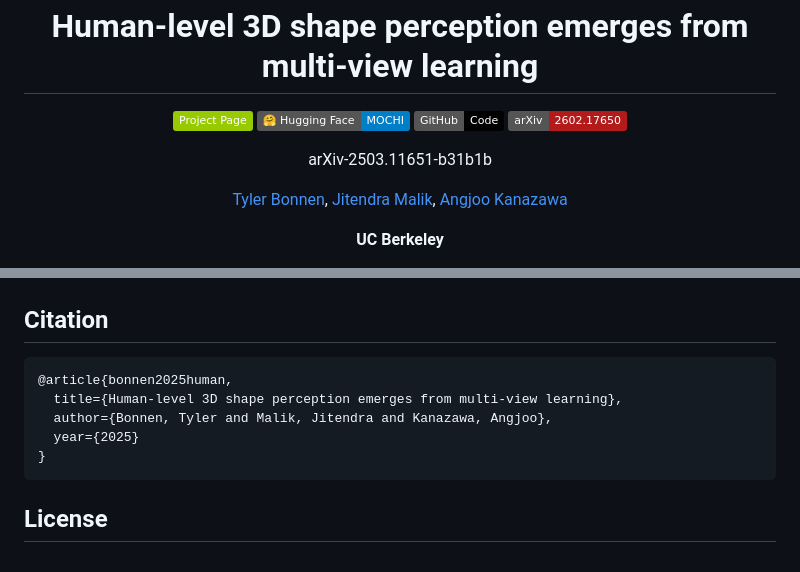
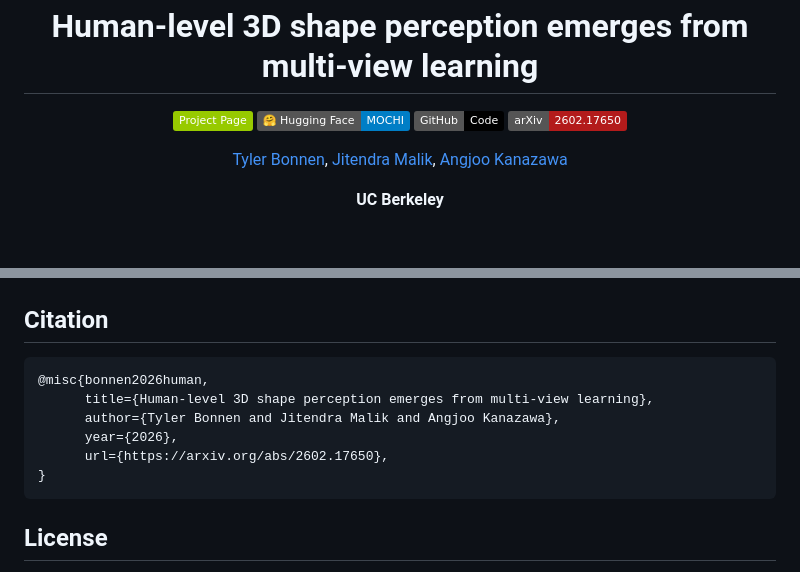
Before and after one commit to tzler/human_multiview, a Markdown page: README.md, 2 parts joined by grey strips. Drawn GitHub-style; badges without logos; blank space fills up the shorter version.

````diff
--- a/README.md
+++ b/README.md
@@ -5,8 +5,6 @@
 <a href="https://huggingface.co/datasets/tzler/MOCHI"><img src="https://img.shields.io/badge/%F0%9F%A4%97%20Hugging%20Face-MOCHI-blue" alt="Dataset"></a>
 <a href="https://github.com/tzler/human_multiview"><img src="https://img.shields.io/badge/GitHub-Code-black?logo=github" alt="Code"></a>
 <a href="https://arxiv.org/abs/2602.17650"><img src="https://img.shields.io/badge/arXiv-2602.17650-b31b1b" alt="arXiv"></a>
-
-arXiv-2503.11651-b31b1b
 
 
 [Tyler Bonnen](https://tzler.github.io/), [Jitendra Malik](https://people.eecs.berkeley.edu/~malik/), [Angjoo Kanazawa](https://people.eecs.berkeley.edu/~kanazawa/)
@@ -126,10 +124,11 @@ repos/                    Model repos (git submodules)
 ## Citation
 
 ```bibtex
-@article{bonnen2025human,
-  title={Human-level 3D shape perception emerges from multi-view learning},
-  author={Bonnen, Tyler and Malik, Jitendra and Kanazawa, Angjoo},
-  year={2025}
+@misc{bonnen2026human,
+      title={Human-level 3D shape perception emerges from multi-view learning},
+      author={Tyler Bonnen and Jitendra Malik and Angjoo Kanazawa},
+      year={2026},
+      url={https://arxiv.org/abs/2602.17650},
 }
 ```
 
````
